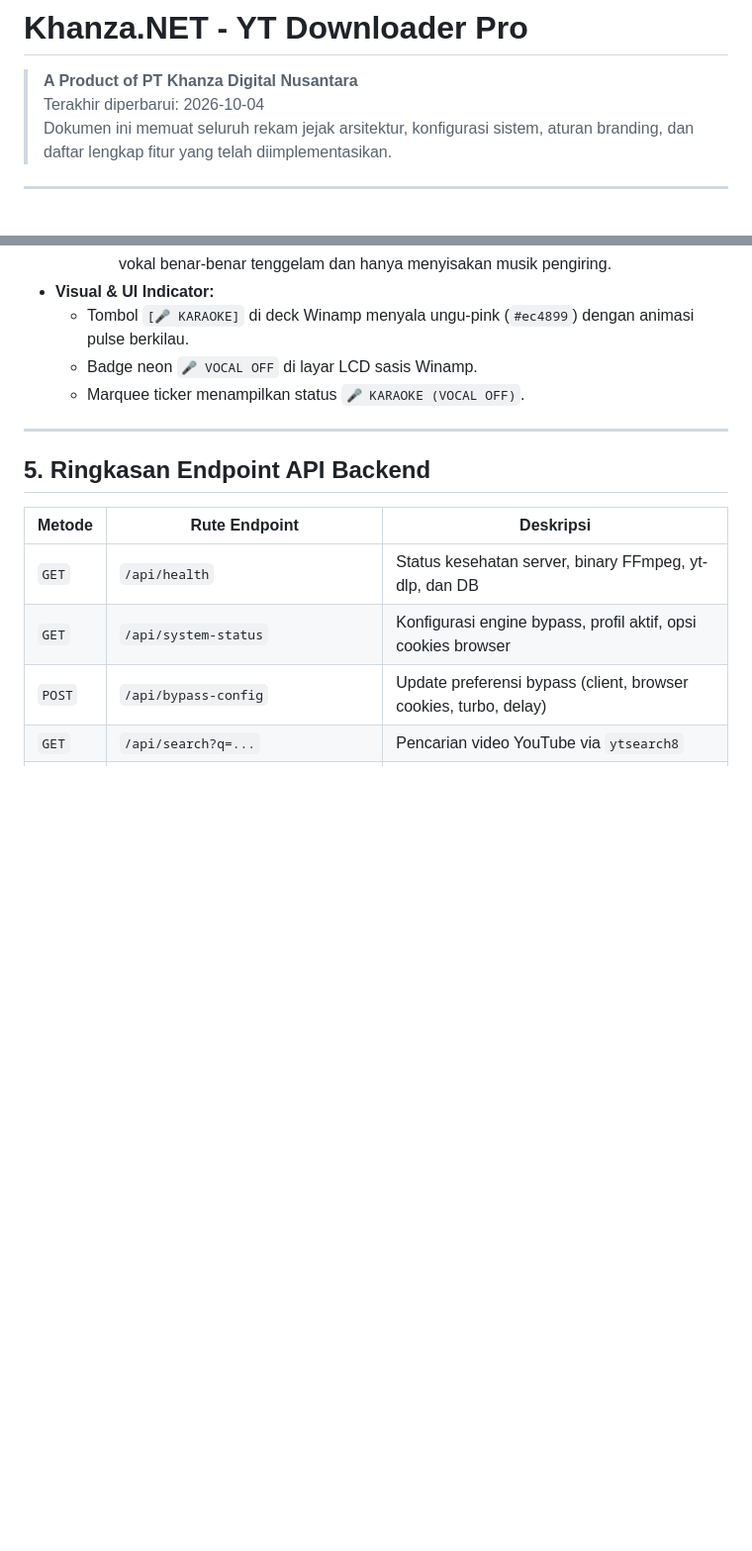
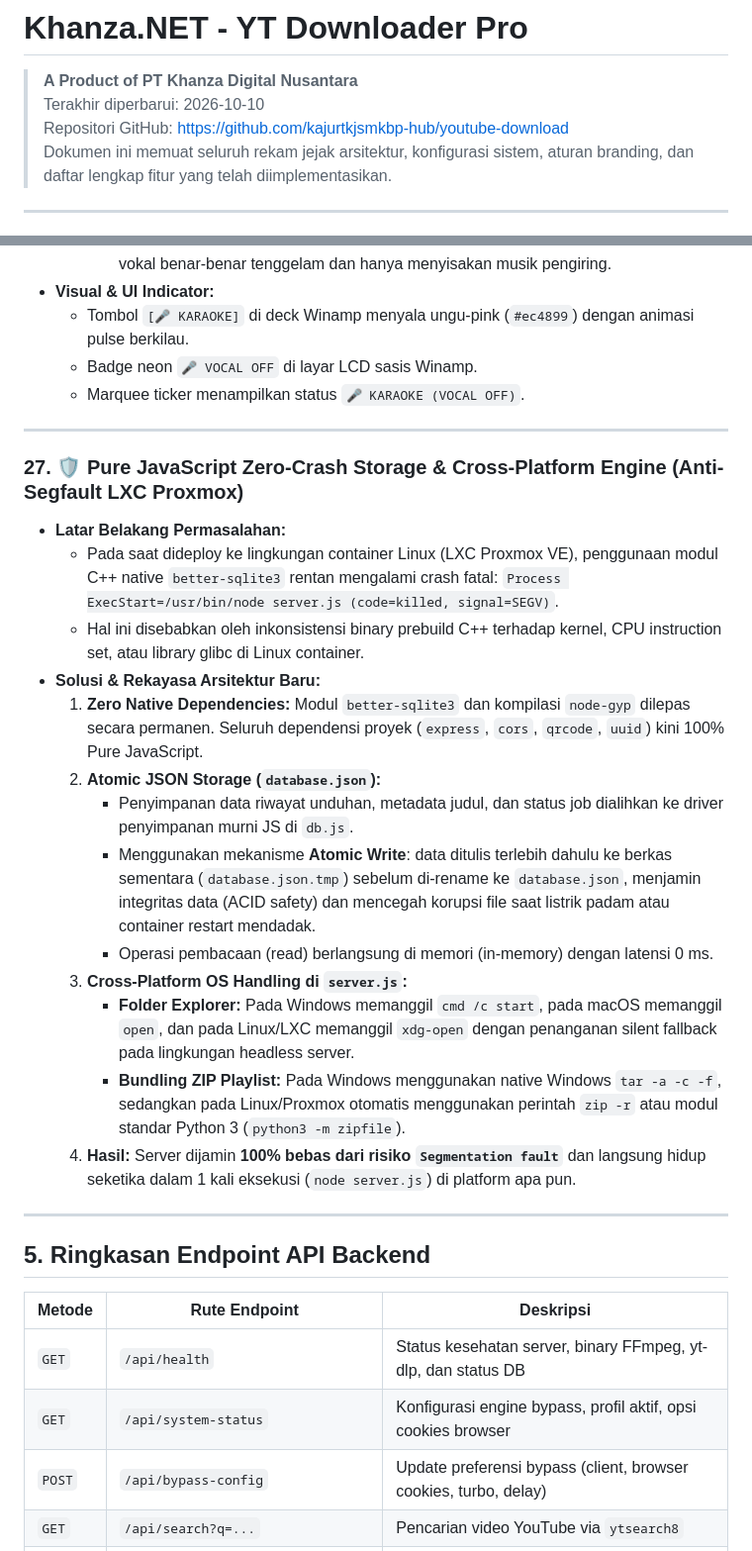
Before and after one commit to kajurtkjsmkbp-hub/youtube-download, a Markdown page: INGATAN.md, 2 parts joined by grey strips. Shown at 99% size. GitHub-like rendering; blank space fills up the shorter version.

```diff
--- a/INGATAN.md
+++ b/INGATAN.md
@@ -1,7 +1,8 @@
 # 🧠 INGATAN & DOKUMENTASI LENGKAP PROYEK
 # Khanza.NET - YT Downloader Pro
 > **A Product of PT Khanza Digital Nusantara**
-> Terakhir diperbarui: 2026-10-04
+> Terakhir diperbarui: 2026-10-10
+> Repositori GitHub: [https://github.com/kajurtkjsmkbp-hub/youtube-download](https://github.com/kajurtkjsmkbp-hub/youtube-download)
 > Dokumen ini memuat seluruh rekam jejak arsitektur, konfigurasi sistem, aturan branding, dan daftar lengkap fitur yang telah diimplementasikan.
 
 ---
@@ -284,11 +289,28 @@ Untuk menjamin keamanan pemakaian jangka panjang dan bebas blokir IP:
 
 ---
 
+### 27. 🛡️ Pure JavaScript Zero-Crash Storage & Cross-Platform Engine (Anti-Segfault LXC Proxmox)
+- **Latar Belakang Permasalahan:**
+  - Pada saat dideploy ke lingkungan container Linux (LXC Proxmox VE), penggunaan modul C++ native `better-sqlite3` rentan mengalami crash fatal: `Process ExecStart=/usr/bin/node server.js (code=killed, signal=SEGV)`.
+  - Hal ini disebabkan oleh inkonsistensi binary prebuild C++ terhadap kernel, CPU instruction set, atau library glibc di Linux container.
+- **Solusi & Rekayasa Arsitektur Baru:**
+  1. **Zero Native Dependencies:** Modul `better-sqlite3` dan kompilasi `node-gyp` dilepas secara permanen. Seluruh dependensi proyek (`express`, `cors`, `qrcode`, `uuid`) kini 100% Pure JavaScript.
+  2. **Atomic JSON Storage (`database.json`):**
+     - Penyimpanan data riwayat unduhan, metadata judul, dan status job dialihkan ke driver penyimpanan murni JS di `db.js`.
+     - Menggunakan mekanisme **Atomic Write**: data ditulis terlebih dahulu ke berkas sementara (`database.json.tmp`) sebelum di-rename ke `database.json`, menjamin integritas data (ACID safety) dan mencegah korupsi file saat listrik padam atau container restart mendadak.
+     - Operasi pembacaan (read) berlangsung di memori (in-memory) dengan latensi 0 ms.
+  3. **Cross-Platform OS Handling di `server.js`:**
+     - **Folder Explorer:** Pada Windows memanggil `cmd /c start`, pada macOS memanggil `open`, dan pada Linux/LXC memanggil `xdg-open` dengan penanganan silent fallback pada lingkungan headless server.
+     - **Bundling ZIP Playlist:** Pada Windows menggunakan native Windows `tar -a -c -f`, sedangkan pada Linux/Proxmox otomatis menggunakan perintah `zip -r` atau modul standar Python 3 (`python3 -m zipfile`).
+  4. **Hasil:** Server dijamin **100% bebas dari risiko `Segmentation fault`** dan langsung hidup seketika dalam 1 kali eksekusi (`node server.js`) di platform apa pun.
+
+---
+
 ## 5. Ringkasan Endpoint API Backend
 
 | Metode | Rute Endpoint | Deskripsi |
 |---|---|---|
-| `GET` | `/api/health` | Status kesehatan server, binary FFmpeg, yt-dlp, dan DB |
+| `GET` | `/api/health` | Status kesehatan server, binary FFmpeg, yt-dlp, dan status DB |
 | `GET` | `/api/system-status` | Konfigurasi engine bypass, profil aktif, opsi cookies browser |
 | `POST`| `/api/bypass-config` | Update preferensi bypass (client, browser cookies, turbo, delay) |
 | `GET` | `/api/search?q=...` | Pencarian video YouTube via `ytsearch8` |
```
Also changed, not shown: other parts of INGATAN.md (+86 -16 lines).
